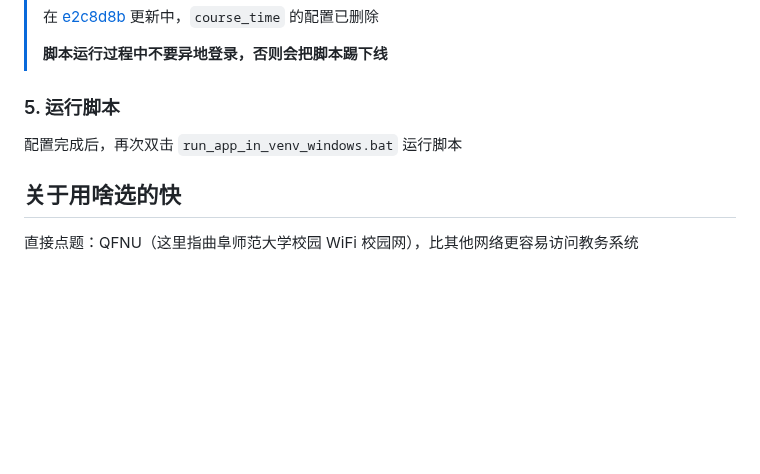
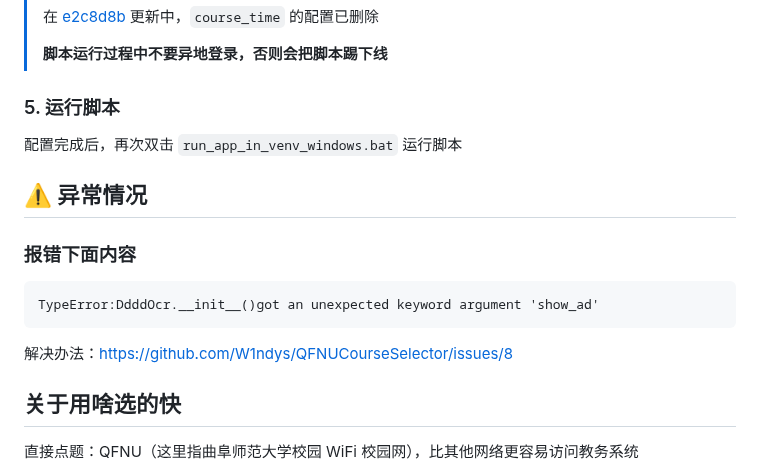
Before and after one commit to W1ndys/QFNUCourseSelector, a Markdown page: README.md, the part around the change. Rendered like a GitHub page; blank space fills up the shorter version.

Commit message:
docs: 增加ddddocr的版本报错issues

````diff
--- a/README.md
+++ b/README.md
@@ -174,6 +174,16 @@ git clone git@github.com:W1ndys/QFNUCourseSelector.git
 
 配置完成后，再次双击 `run_app_in_venv_windows.bat` 运行脚本
 
+## ⚠️ 异常情况
+
+### 报错下面内容
+
+```
+TypeError:DdddOcr.__init__()got an unexpected keyword argument 'show_ad'
+```
+
+解决办法：https://github.com/W1ndys/QFNUCourseSelector/issues/8
+
 ## 关于用啥选的快
 
 直接点题：QFNU（这里指曲阜师范大学校园 WiFi 校园网），比其他网络更容易访问教务系统
````
